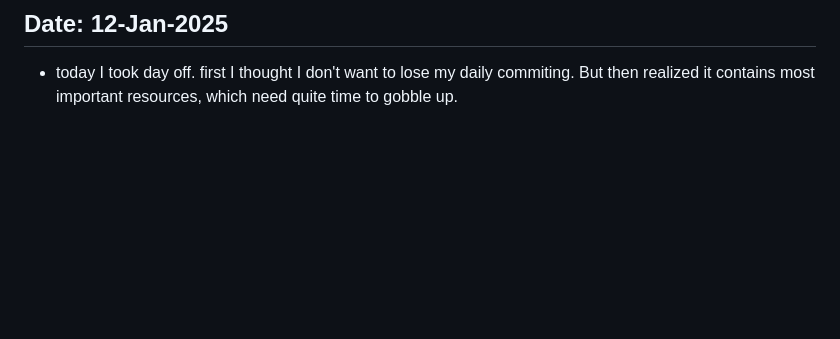
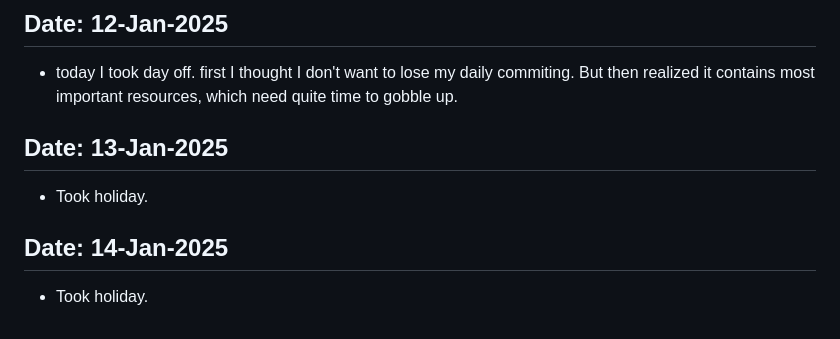
Before and after one commit to Devanshukoli/my-odinproject-journey, a Markdown page: log.md, the part around the change. Drawn GitHub-style; blank space fills up the shorter version.

Commit message:
update log file

```diff
--- a/log.md
+++ b/log.md
@@ -181,3 +181,9 @@
 
 ## Date: 12-Jan-2025
 - today I took day off. first I thought I don't want to lose my daily commiting. But then realized it contains most important resources, which need quite time to gobble up.
+
+## Date: 13-Jan-2025
+- Took holiday.
+
+## Date: 14-Jan-2025
+- Took holiday.
```
